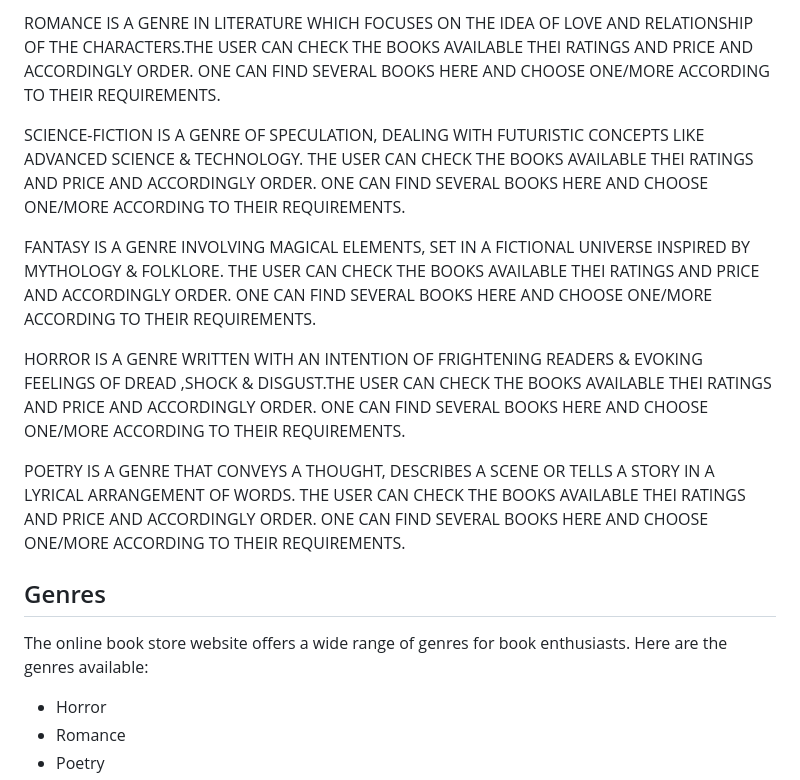
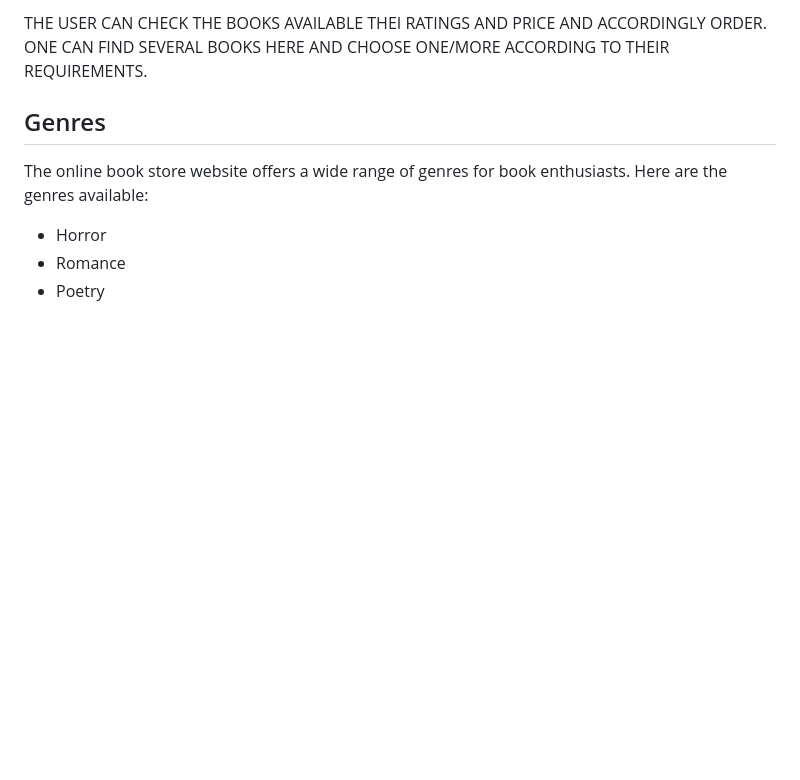
Before and after one commit to Hiranmayee-05/OPEN-LIBRARY-project-, a Markdown page: README.md, the part around one of its changes. Rendered like a GitHub page; blank space fills up the shorter version.

```diff
--- a/README.md
+++ b/README.md
@@ -20,18 +37,6 @@ THRILLER IS A  GENRE WHERE THE STYLE OF WRITING EVOKES A  SENSE OF EXCITEMENT, S
 
 
-ROMANCE IS A GENRE IN LITERATURE WHICH FOCUSES ON THE IDEA OF LOVE AND RELATIONSHIP OF THE CHARACTERS.THE USER CAN CHECK THE BOOKS AVAILABLE THEI RATINGS AND PRICE AND ACCORDINGLY ORDER. ONE CAN FIND SEVERAL BOOKS HERE AND CHOOSE ONE/MORE ACCORDING TO THEIR REQUIREMENTS.
-
-
-SCIENCE-FICTION IS A GENRE OF SPECULATION, DEALING WITH FUTURISTIC CONCEPTS LIKE ADVANCED SCIENCE & TECHNOLOGY. THE USER CAN CHECK THE BOOKS AVAILABLE THEI RATINGS AND PRICE AND ACCORDINGLY ORDER.  ONE CAN FIND SEVERAL BOOKS HERE AND CHOOSE ONE/MORE ACCORDING TO THEIR REQUIREMENTS.
-
-
-FANTASY IS A GENRE  INVOLVING MAGICAL ELEMENTS, SET IN A FICTIONAL UNIVERSE INSPIRED BY MYTHOLOGY & FOLKLORE. THE USER CAN CHECK THE BOOKS AVAILABLE THEI RATINGS AND PRICE AND ACCORDINGLY ORDER. ONE CAN FIND SEVERAL BOOKS HERE AND CHOOSE ONE/MORE ACCORDING TO THEIR REQUIREMENTS.
-
-
-HORROR IS A GENRE WRITTEN WITH AN INTENTION OF FRIGHTENING READERS & EVOKING FEELINGS OF DREAD ,SHOCK & DISGUST.THE USER CAN CHECK THE BOOKS AVAILABLE THEI RATINGS AND PRICE AND ACCORDINGLY ORDER.  ONE CAN FIND SEVERAL BOOKS HERE AND CHOOSE ONE/MORE ACCORDING TO THEIR REQUIREMENTS.
-
-
-POETRY IS A GENRE THAT CONVEYS A THOUGHT, DESCRIBES A SCENE OR TELLS A STORY IN A LYRICAL ARRANGEMENT OF WORDS. THE USER CAN CHECK THE BOOKS AVAILABLE THEI RATINGS AND PRICE AND ACCORDINGLY ORDER.  ONE CAN FIND SEVERAL BOOKS HERE AND CHOOSE ONE/MORE ACCORDING TO THEIR REQUIREMENTS.
+THE USER CAN CHECK THE BOOKS AVAILABLE THEI RATINGS AND PRICE AND ACCORDINGLY ORDER.  ONE CAN FIND SEVERAL BOOKS HERE AND CHOOSE ONE/MORE ACCORDING TO THEIR REQUIREMENTS.
 
 
 ## Genres
```
Also changed, not shown: other parts of README.md (+17 -0 lines).
